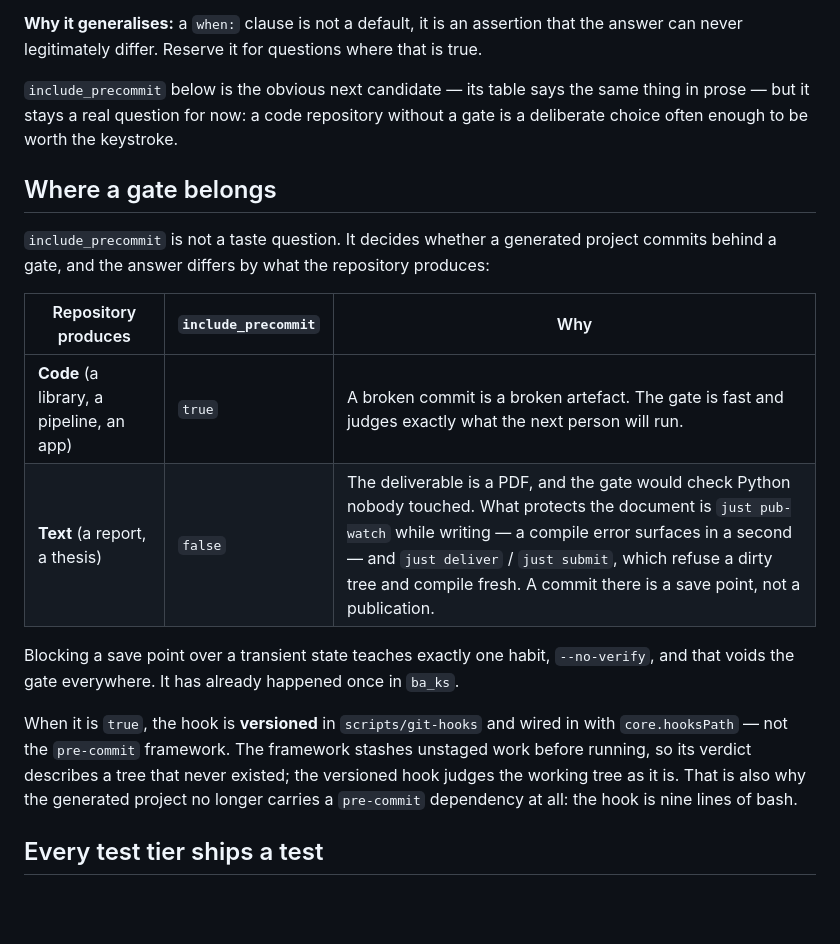
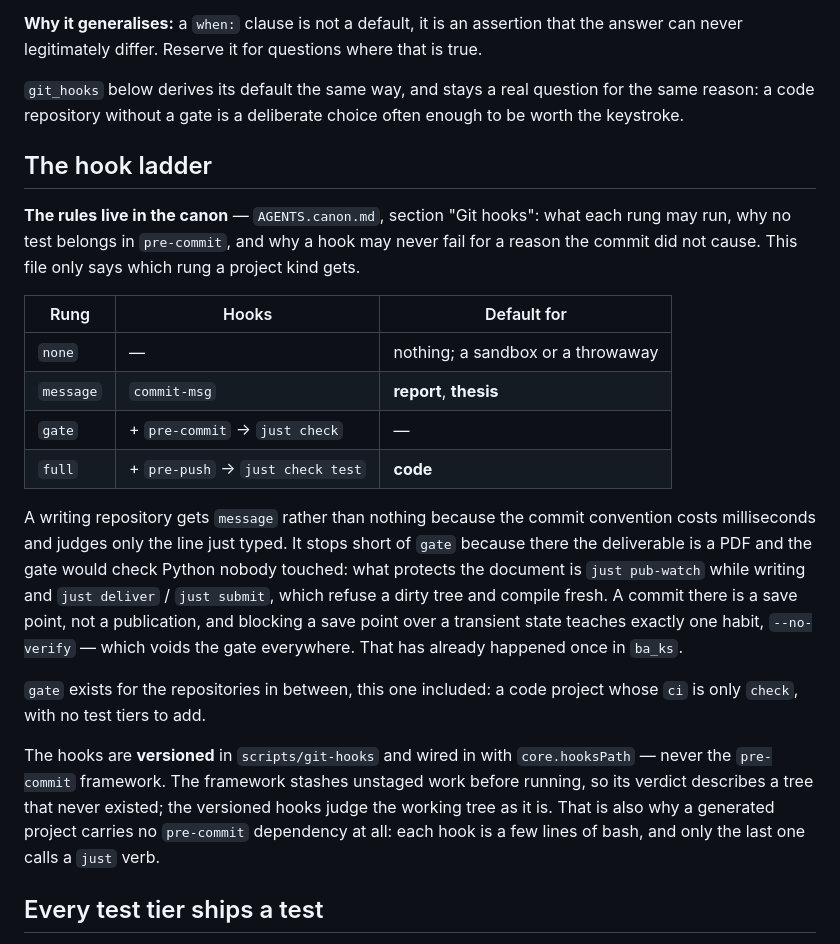
Before and after one commit to kyellsen/copier_dev_project_template, a Markdown page: AGENTS.md, the part around the change. GitHub-like rendering; blank space fills up the shorter version.

Commit message:
docs(agents): the hook ladder replaces "where a gate belongs"
That section answered one flag with a two-row table, and the flag is now four
rungs. It also carried rules — what a hook may run, why the framework is
rejected — which belong to the canon and are now in it. What is left here is
the only part this template owns: which rung a project kind gets.

A writing repository moves from "no gate at all" to `message`. The reasoning
for stopping short of a gate is unchanged and kept; what was missing is that
`--no-verify` is taught by blocking a save point, not by checking the line you
just typed. `gate` is named for the repositories in between, this one included.

```diff
--- a/AGENTS.md
+++ b/AGENTS.md
@@ -105,31 +105,42 @@ time is a 'yes' waiting to happen" no longer applies.
 that the answer can never legitimately differ. Reserve it for questions where
 that is true.
 
-`include_precommit` below is the obvious next candidate — its table says the
-same thing in prose — but it stays a real question for now: a code repository
-without a gate is a deliberate choice often enough to be worth the keystroke.
+`git_hooks` below derives its default the same way, and stays a real question
+for the same reason: a code repository without a gate is a deliberate choice
+often enough to be worth the keystroke.
 
-## Where a gate belongs
+## The hook ladder
 
-`include_precommit` is not a taste question. It decides whether a generated
-project commits behind a gate, and the answer differs by what the repository
-produces:
+**The rules live in the canon** — `AGENTS.canon.md`, section "Git hooks": what
+each rung may run, why no test belongs in `pre-commit`, and why a hook may never
+fail for a reason the commit did not cause. This file only says which rung a
+project kind gets.
 
-| Repository produces | `include_precommit` | Why |
+| Rung | Hooks | Default for |
 |---|---|---|
-| **Code** (a library, a pipeline, an app) | `true` | A broken commit is a broken artefact. The gate is fast and judges exactly what the next person will run. |
-| **Text** (a report, a thesis) | `false` | The deliverable is a PDF, and the gate would check Python nobody touched. What protects the document is `just pub-watch` while writing — a compile error surfaces in a second — and `just deliver` / `just submit`, which refuse a dirty tree and compile fresh. A commit there is a save point, not a publication. |
+| `none` | — | nothing; a sandbox or a throwaway |
+| `message` | `commit-msg` | **report**, **thesis** |
+| `gate` | + `pre-commit` → `just check` | — |
+| `full` | + `pre-push` → `just check test` | **code** |
 
-Blocking a save point over a transient state teaches exactly one habit,
-`--no-verify`, and that voids the gate everywhere. It has already happened once
-in `ba_ks`.
+A writing repository gets `message` rather than nothing because the commit
+convention costs milliseconds and judges only the line just typed. It stops
+short of `gate` because there the deliverable is a PDF and the gate would check
+Python nobody touched: what protects the document is `just pub-watch` while
+writing and `just deliver` / `just submit`, which refuse a dirty tree and
+compile fresh. A commit there is a save point, not a publication, and blocking
+a save point over a transient state teaches exactly one habit, `--no-verify` —
+which voids the gate everywhere. That has already happened once in `ba_ks`.
 
-When it is `true`, the hook is **versioned** in `scripts/git-hooks` and wired in
-with `core.hooksPath` — not the `pre-commit` framework. The framework stashes
+`gate` exists for the repositories in between, this one included: a code project
+whose `ci` is only `check`, with no test tiers to add.
+
+The hooks are **versioned** in `scripts/git-hooks` and wired in with
+`core.hooksPath` — never the `pre-commit` framework. The framework stashes
 unstaged work before running, so its verdict describes a tree that never existed;
-the versioned hook judges the working tree as it is. That is also why the
-generated project no longer carries a `pre-commit` dependency at all: the hook
-is nine lines of bash.
+the versioned hooks judge the working tree as it is. That is also why a generated
+project carries no `pre-commit` dependency at all: each hook is a few lines of
+bash, and only the last one calls a `just` verb.
 
 ## Every test tier ships a test
 
```
